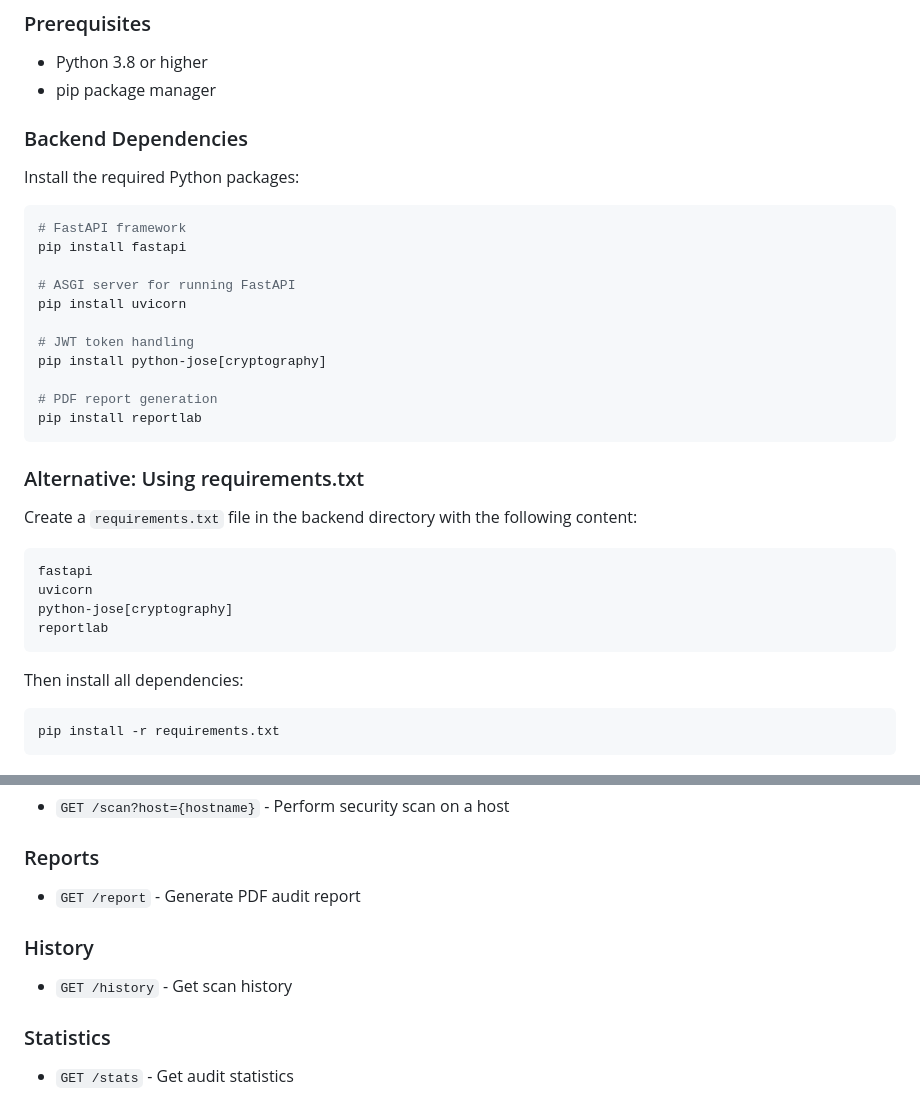
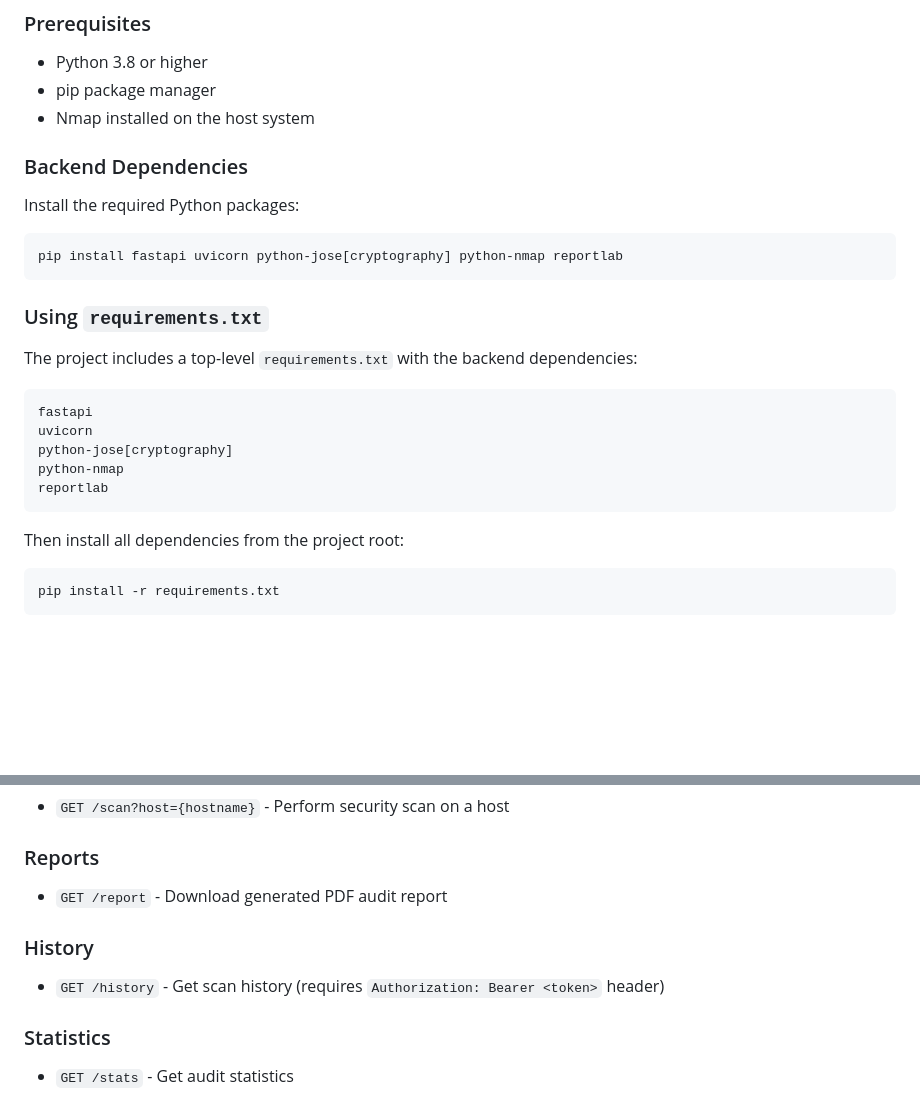
Before and after one commit to naura84/MSP_2025-2026, a Markdown page: README.md, 2 parts joined by grey strips. Rendered like a GitHub page; blank space fills up the shorter version.

Commit message:
ajout de certaines instructions

````diff
--- a/README.md
+++ b/README.md
@@ -43,37 +43,29 @@ MSP_2025-2026/
 
 - Python 3.8 or higher
 - pip package manager
+- Nmap installed on the host system
 
 ### Backend Dependencies
 
 Install the required Python packages:
 
 ```bash
-# FastAPI framework
-pip install fastapi
-
-# ASGI server for running FastAPI
-pip install uvicorn
-
-# JWT token handling
-pip install python-jose[cryptography]
-
-# PDF report generation
-pip install reportlab
+pip install fastapi uvicorn python-jose[cryptography] python-nmap reportlab
 ```
 
-### Alternative: Using requirements.txt
+### Using `requirements.txt`
 
-Create a `requirements.txt` file in the backend directory with the following content:
+The project includes a top-level `requirements.txt` with the backend dependencies:
 
 ```
 fastapi
 uvicorn
 python-jose[cryptography]
+python-nmap
 reportlab
 ```
 
-Then install all dependencies:
+Then install all dependencies from the project root:
 
 ```bash
 pip install -r requirements.txt
@@ -110,10 +102,10 @@ Once the server is running, visit `http://127.0.0.1:8000/docs` for interactive A
 - `GET /scan?host={hostname}` - Perform security scan on a host
 
 ### Reports
-- `GET /report` - Generate PDF audit report
+- `GET /report` - Download generated PDF audit report
 
 ### History
-- `GET /history` - Get scan history
+- `GET /history` - Get scan history (requires `Authorization: Bearer <token>` header)
 
 ### Statistics
 - `GET /stats` - Get audit statistics
````
